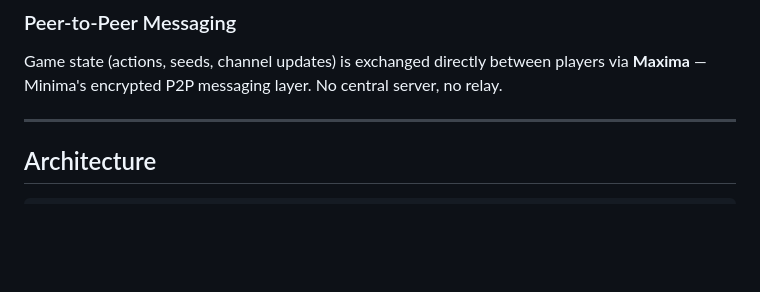
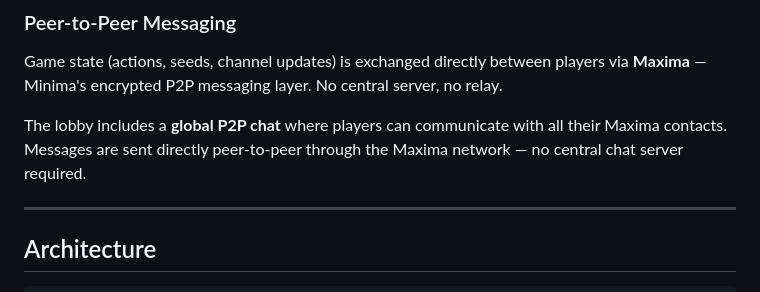
Before and after one commit to serg-83/MinimaPoker, a Markdown page: README.md, the part around the change. Rendered like a GitHub page; blank space fills up the shorter version.

Commit message:
Add P2P chat feature to README
- Document global P2P chat in lobby
- Messages sent directly peer-to-peer through Maxima network
- No central chat server required

```diff
--- a/README.md
+++ b/README.md
@@ -21,6 +21,8 @@ Cards are **never stored on-chain or in the database**. Each player commits a ra
 
 ### Peer-to-Peer Messaging
 Game state (actions, seeds, channel updates) is exchanged directly between players via **Maxima** — Minima's encrypted P2P messaging layer. No central server, no relay.
+
+The lobby includes a **global P2P chat** where players can communicate with all their Maxima contacts. Messages are sent directly peer-to-peer through the Maxima network — no central chat server required.
 
 ---
 
```
